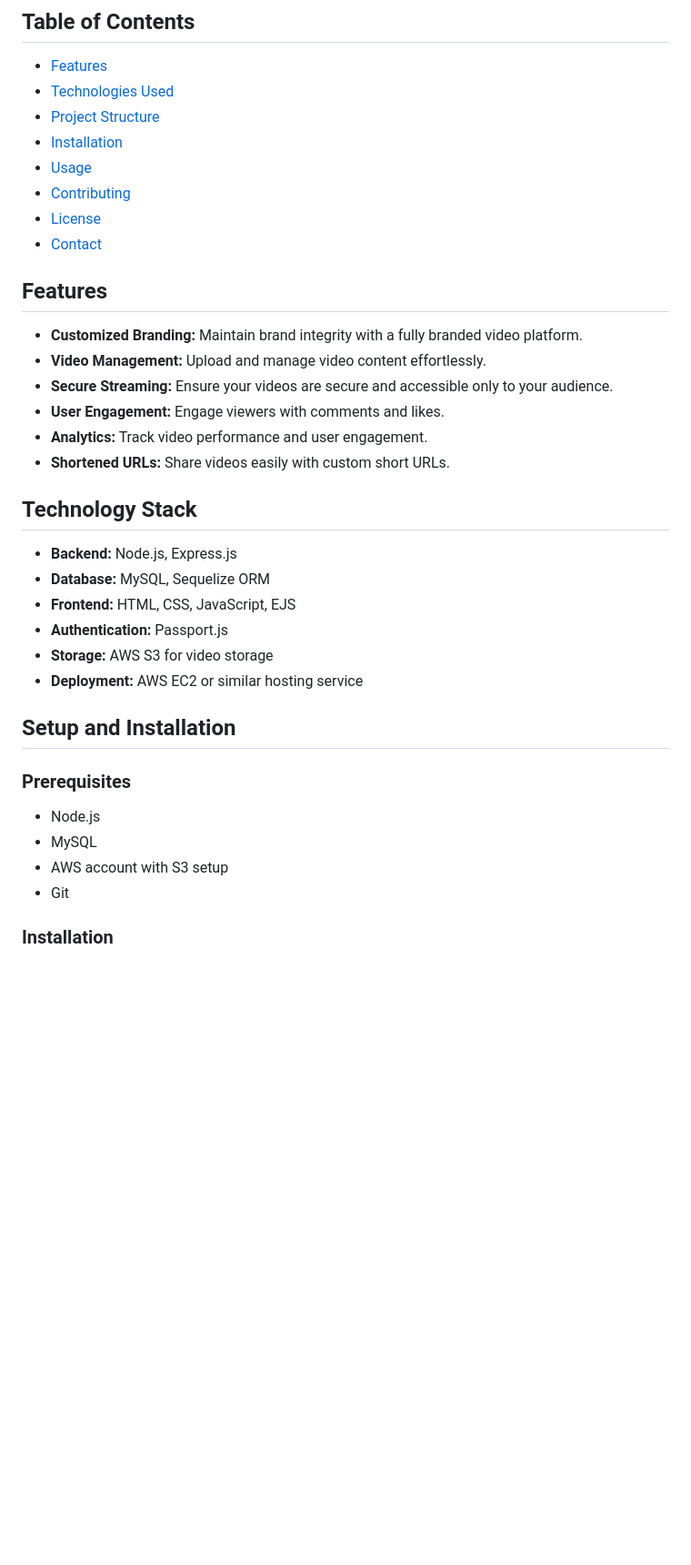
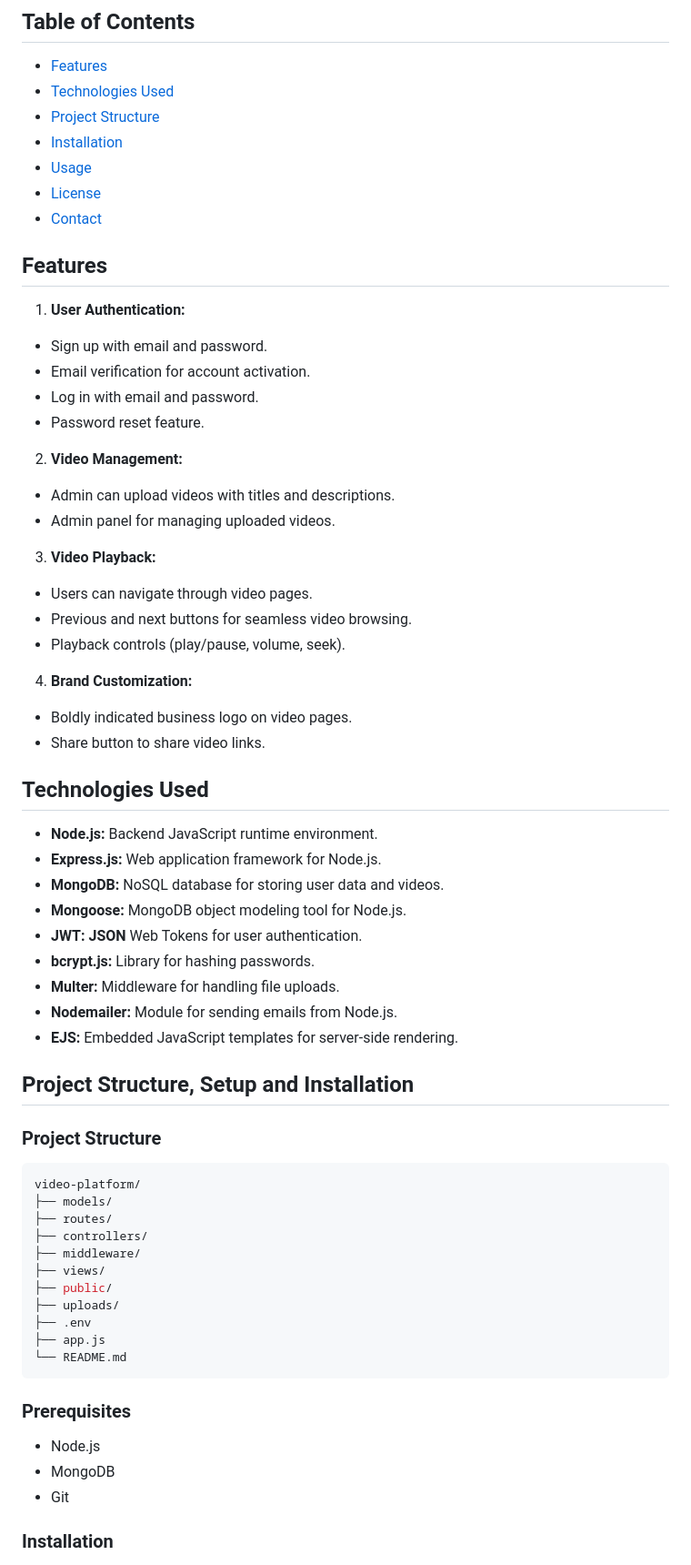
Before and after one commit to nullstead/pauleo, a Markdown page: README.md, the part around one of its changes. Shown at 91% size. GitHub-like rendering; blank space fills up the shorter version.

````diff
--- a/README.md
+++ b/README.md
@@ -13,35 +13,65 @@ Welcome to Paul Leonard's Video Hosting Platform – a bespoke solution designed
 - [Project Structure](#setup-and-installation)
 - [Installation](#usage)
 - [Usage](#environment-variables)
-- [Contributing](#contributing)
 - [License](#license)
 - [Contact](#contact)
 
 ## Features
 
-- **Customized Branding:** Maintain brand integrity with a fully branded video platform.
-- **Video Management:** Upload and manage video content effortlessly.
-- **Secure Streaming:** Ensure your videos are secure and accessible only to your audience.
-- **User Engagement:** Engage viewers with comments and likes.
-- **Analytics:** Track video performance and user engagement.
-- **Shortened URLs:** Share videos easily with custom short URLs.
+1. **User Authentication:**
+  - Sign up with email and password.
+  - Email verification for account activation.
+  - Log in with email and password.
+  - Password reset feature.
 
-## Technology Stack
+2. **Video Management:**
+  - Admin can upload videos with titles and descriptions.
+  - Admin panel for managing uploaded videos.
 
-- **Backend:** Node.js, Express.js
-- **Database:** MySQL, Sequelize ORM
-- **Frontend:** HTML, CSS, JavaScript, EJS
-- **Authentication:** Passport.js
-- **Storage:** AWS S3 for video storage
-- **Deployment:** AWS EC2 or similar hosting service
+3. **Video Playback:**
+  - Users can navigate through video pages.
+  - Previous and next buttons for seamless video browsing.
+  - Playback controls (play/pause, volume, seek).
 
-## Setup and Installation
+4. **Brand Customization:**
+  - Boldly indicated business logo on video pages.
+  - Share button to share video links.
+
+
+## Technologies Used
+
+- **Node.js:** Backend JavaScript runtime environment.
+- **Express.js:** Web application framework for Node.js.
+- **MongoDB:** NoSQL database for storing user data and videos.
+- **Mongoose:** MongoDB object modeling tool for Node.js.
+- **JWT: JSON** Web Tokens for user authentication.
+- **bcrypt.js:** Library for hashing passwords.
+- **Multer:** Middleware for handling file uploads.
+- **Nodemailer:** Module for sending emails from Node.js.
+- **EJS:** Embedded JavaScript templates for server-side rendering.
+
+
+## Project Structure, Setup and Installation
+
+### Project Structure
+```bash
+video-platform/
+├── models/
+├── routes/
+├── controllers/
+├── middleware/
+├── views/
+├── public/
+├── uploads/
+├── .env
+├── app.js
+└── README.md
+```
 
 ### Prerequisites
 
 - Node.js
-- MySQL
-- AWS account with S3 setup
+- MongoDB
 - Git
 
 ### Installation
````
Also changed, not shown: other parts of README.md (+21 -31 lines).
